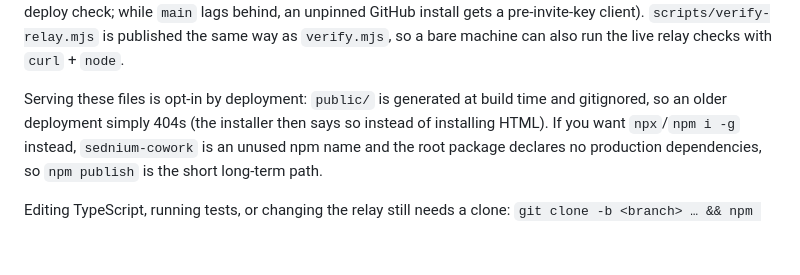
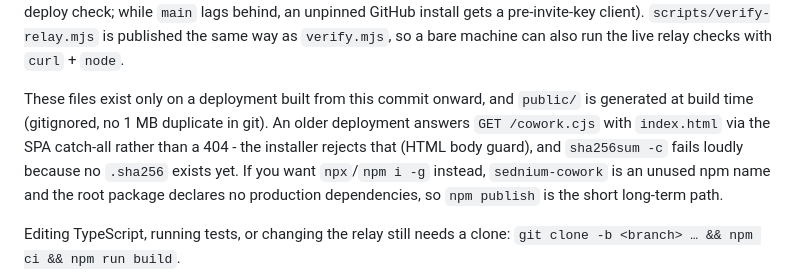
Before and after one commit to AnkushDas4/sednium-cowork, a Markdown page: README.md, the part around the change. Rendered like a GitHub page; blank space fills up the shorter version.

Commit message:
docs: an older deployment serves index.html for /cowork.cjs, not 404 - say so precisely
Co-authored-by: arena-agent <297053741+arena-agent@users.noreply.github.com>

```diff
--- a/README.md
+++ b/README.md
@@ -148,8 +148,10 @@ GitHub instead of the relay (useful for a pre-deploy check; while `main` lags be
 GitHub install gets a pre-invite-key client). `scripts/verify-relay.mjs` is published the same way as
 `verify.mjs`, so a bare machine can also run the live relay checks with `curl` + `node`.
 
-Serving these files is opt-in by deployment: `public/` is generated at build time and gitignored, so
-an older deployment simply 404s (the installer then says so instead of installing HTML). If you want
+These files exist only on a deployment built from this commit onward, and `public/` is generated at
+build time (gitignored, no 1 MB duplicate in git). An older deployment answers `GET /cowork.cjs` with
+`index.html` via the SPA catch-all rather than a 404 - the installer rejects that (HTML body guard),
+and `sha256sum -c` fails loudly because no `.sha256` exists yet. If you want
 `npx`/`npm i -g` instead, `sednium-cowork` is an unused npm name and the root package declares no
 production dependencies, so `npm publish` is the short long-term path.
 
```
